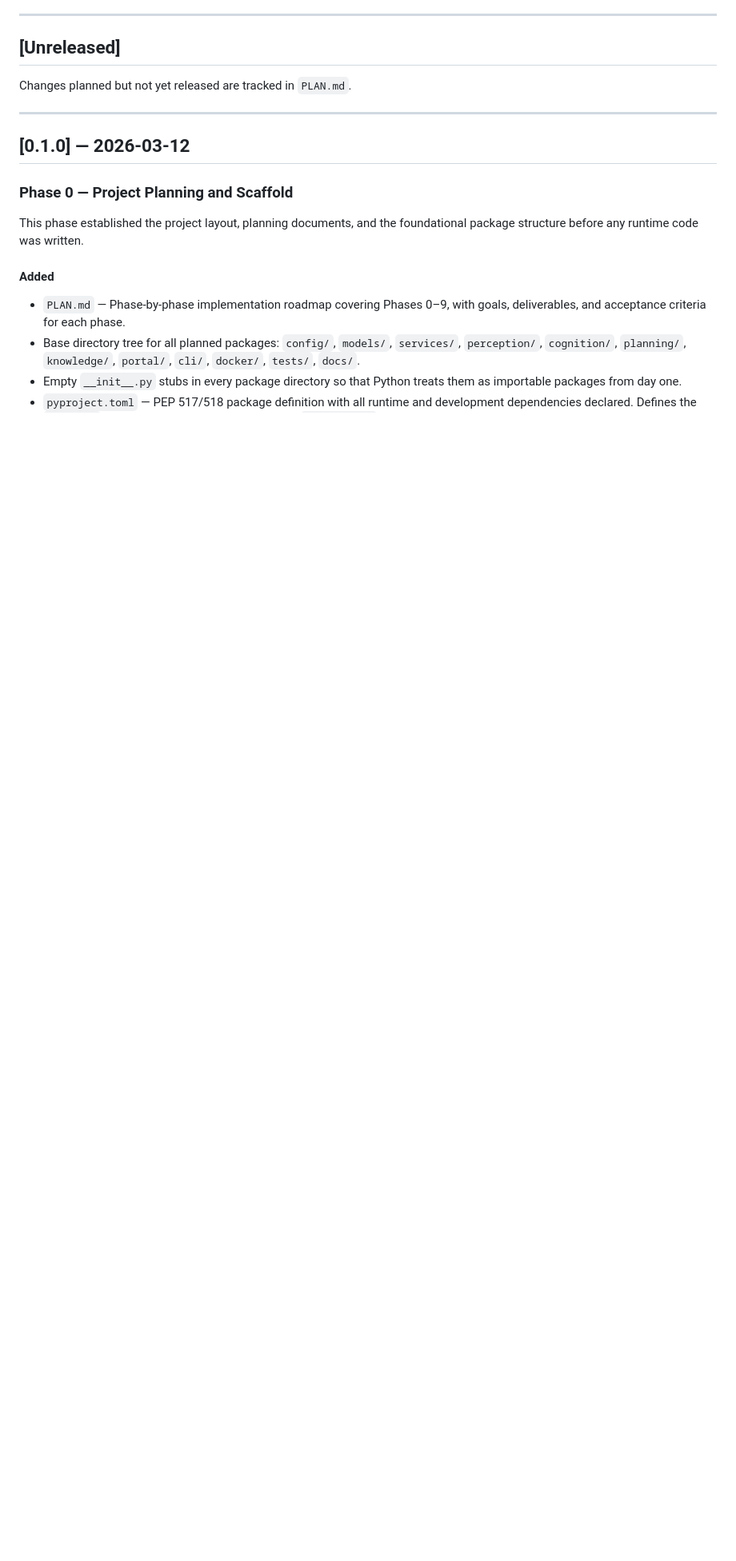
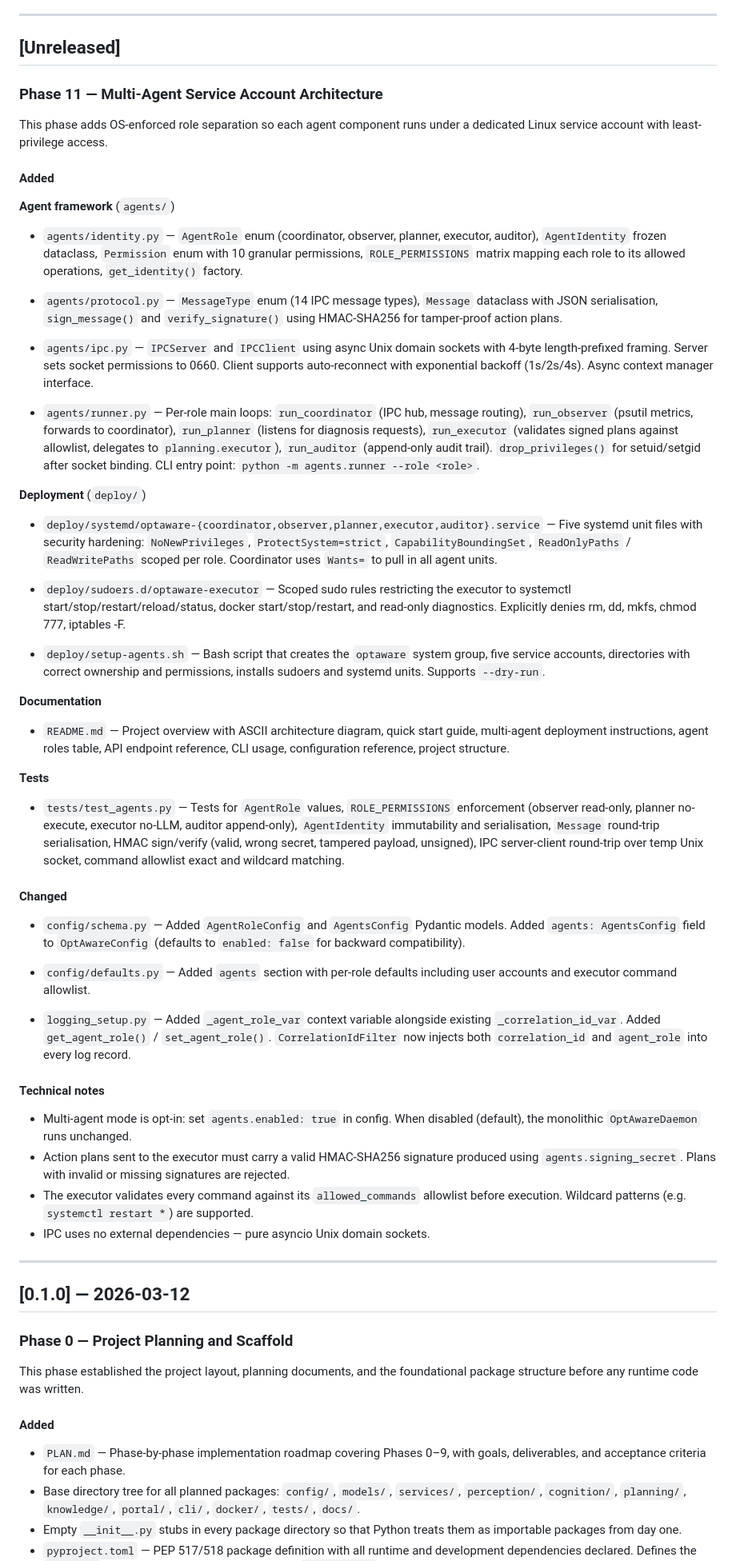
Before and after one commit to Another-User/linux-box, a Markdown page: optaware-agent/CHANGELOG.md, the part around the change. Shown at 80% size. GitHub-like rendering; blank space fills up the shorter version.

Commit message:
Add Phase 11 changelog entry for multi-agent architecture
https://claude.ai/code/session_01HqybFkdvCxBtLy8ZWuqR9t

```diff
--- a/optaware-agent/CHANGELOG.md
+++ b/optaware-agent/CHANGELOG.md
@@ -9,7 +9,94 @@ Version numbers follow [Semantic Versioning](https://semver.org/spec/v2.0.0.html
 
 ## [Unreleased]
 
-Changes planned but not yet released are tracked in `PLAN.md`.
+### Phase 11 — Multi-Agent Service Account Architecture
+
+This phase adds OS-enforced role separation so each agent component runs
+under a dedicated Linux service account with least-privilege access.
+
+#### Added
+
+**Agent framework** (`agents/`)
+
+- `agents/identity.py` — `AgentRole` enum (coordinator, observer, planner,
+  executor, auditor), `AgentIdentity` frozen dataclass, `Permission` enum
+  with 10 granular permissions, `ROLE_PERMISSIONS` matrix mapping each role
+  to its allowed operations, `get_identity()` factory.
+
+- `agents/protocol.py` — `MessageType` enum (14 IPC message types),
+  `Message` dataclass with JSON serialisation, `sign_message()` and
+  `verify_signature()` using HMAC-SHA256 for tamper-proof action plans.
+
+- `agents/ipc.py` — `IPCServer` and `IPCClient` using async Unix domain
+  sockets with 4-byte length-prefixed framing.  Server sets socket
+  permissions to 0660.  Client supports auto-reconnect with exponential
+  backoff (1s/2s/4s).  Async context manager interface.
+
+- `agents/runner.py` — Per-role main loops: `run_coordinator` (IPC hub,
+  message routing), `run_observer` (psutil metrics, forwards to coordinator),
+  `run_planner` (listens for diagnosis requests), `run_executor` (validates
+  signed plans against allowlist, delegates to `planning.executor`),
+  `run_auditor` (append-only audit trail).  `drop_privileges()` for
+  setuid/setgid after socket binding.  CLI entry point:
+  `python -m agents.runner --role <role>`.
+
+**Deployment** (`deploy/`)
+
+- `deploy/systemd/optaware-{coordinator,observer,planner,executor,auditor}.service`
+  — Five systemd unit files with security hardening: `NoNewPrivileges`,
+  `ProtectSystem=strict`, `CapabilityBoundingSet`, `ReadOnlyPaths` /
+  `ReadWritePaths` scoped per role.  Coordinator uses `Wants=` to pull in
+  all agent units.
+
+- `deploy/sudoers.d/optaware-executor` — Scoped sudo rules restricting the
+  executor to systemctl start/stop/restart/reload/status, docker
+  start/stop/restart, and read-only diagnostics.  Explicitly denies rm, dd,
+  mkfs, chmod 777, iptables -F.
+
+- `deploy/setup-agents.sh` — Bash script that creates the `optaware` system
+  group, five service accounts, directories with correct ownership and
+  permissions, installs sudoers and systemd units.  Supports `--dry-run`.
+
+**Documentation**
+
+- `README.md` — Project overview with ASCII architecture diagram, quick
+  start guide, multi-agent deployment instructions, agent roles table, API
+  endpoint reference, CLI usage, configuration reference, project structure.
+
+**Tests**
+
+- `tests/test_agents.py` — Tests for `AgentRole` values, `ROLE_PERMISSIONS`
+  enforcement (observer read-only, planner no-execute, executor no-LLM,
+  auditor append-only), `AgentIdentity` immutability and serialisation,
+  `Message` round-trip serialisation, HMAC sign/verify (valid, wrong secret,
+  tampered payload, unsigned), IPC server-client round-trip over temp Unix
+  socket, command allowlist exact and wildcard matching.
+
+#### Changed
+
+- `config/schema.py` — Added `AgentRoleConfig` and `AgentsConfig` Pydantic
+  models.  Added `agents: AgentsConfig` field to `OptAwareConfig` (defaults
+  to `enabled: false` for backward compatibility).
+
+- `config/defaults.py` — Added `agents` section with per-role defaults
+  including user accounts and executor command allowlist.
+
+- `logging_setup.py` — Added `_agent_role_var` context variable alongside
+  existing `_correlation_id_var`.  Added `get_agent_role()` /
+  `set_agent_role()`.  `CorrelationIdFilter` now injects both
+  `correlation_id` and `agent_role` into every log record.
+
+#### Technical notes
+
+- Multi-agent mode is opt-in: set `agents.enabled: true` in config.  When
+  disabled (default), the monolithic `OptAwareDaemon` runs unchanged.
+- Action plans sent to the executor must carry a valid HMAC-SHA256 signature
+  produced using `agents.signing_secret`.  Plans with invalid or missing
+  signatures are rejected.
+- The executor validates every command against its `allowed_commands`
+  allowlist before execution.  Wildcard patterns (e.g. `systemctl restart *`)
+  are supported.
+- IPC uses no external dependencies — pure asyncio Unix domain sockets.
 
 ---
 
```
